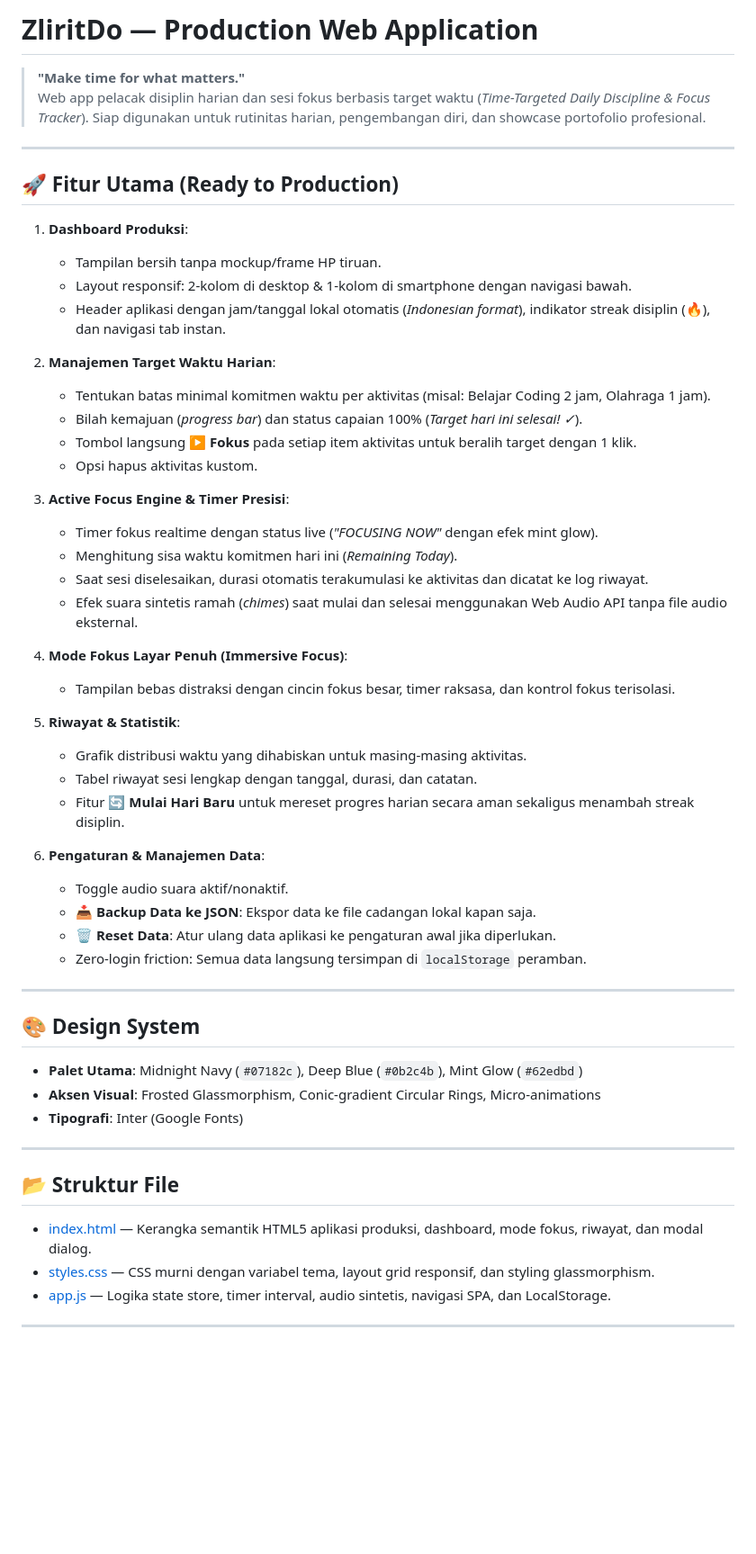
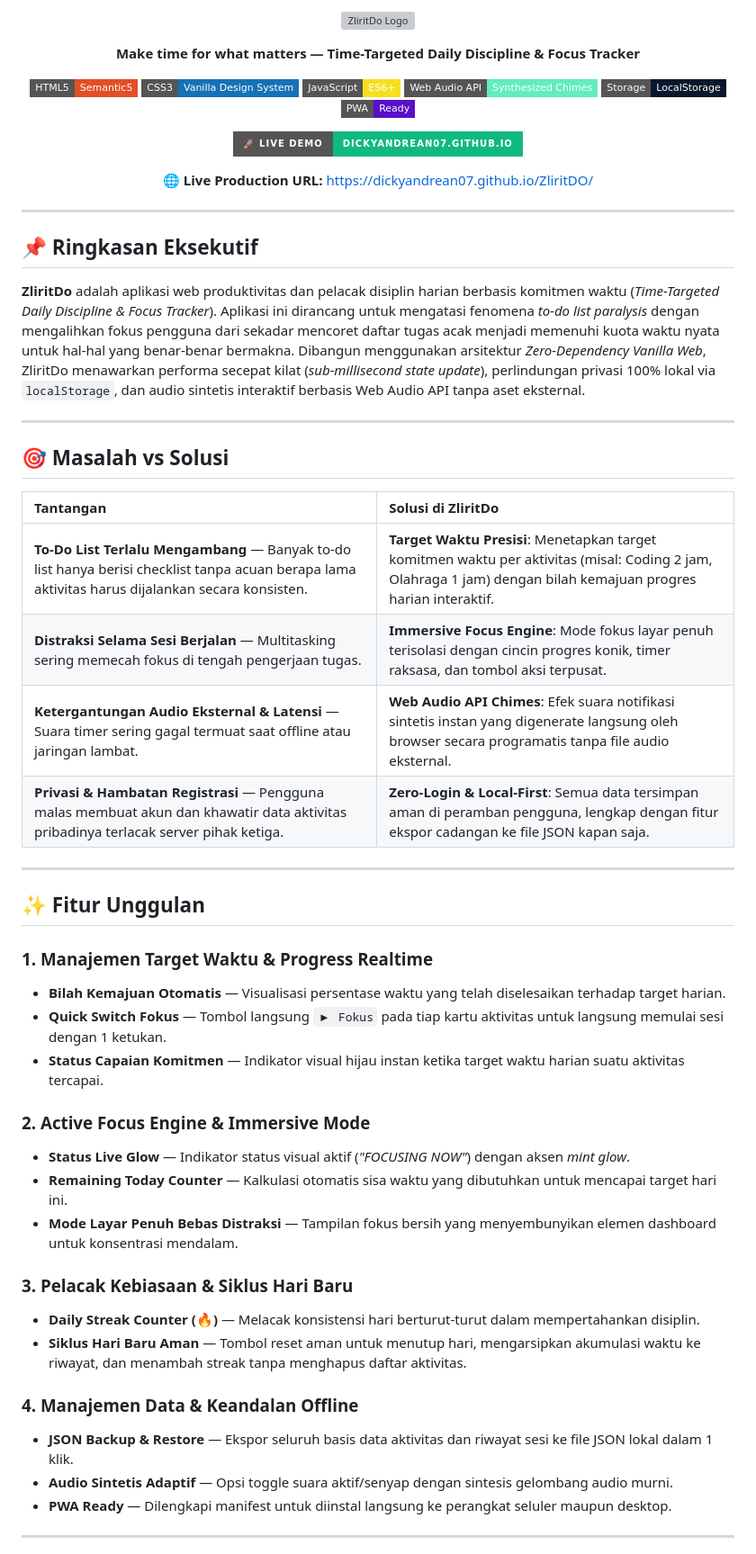
Before and after one commit to DickyAndrean07/ZliritDO, a Markdown page: README.md, the part around one of its changes. Shown at 90% size. Drawn GitHub-style; badges without logos; blank space fills up the shorter version; grey boxes are pictures that could not be loaded.

Commit message:
docs: update README to professional solo dev portfolio standard

```diff
--- a/README.md
+++ b/README.md
@@ -1,56 +1,69 @@
-# ZliritDo — Production Web Application
+<p align="center">
+  <img src="asset/zliritdo-wordmark.svg" alt="ZliritDo Logo" width="380" />
+</p>
 
-> **"Make time for what matters."**
-> Web app pelacak disiplin harian dan sesi fokus berbasis target waktu (*Time-Targeted Daily Discipline & Focus Tracker*). Siap digunakan untuk rutinitas harian, pengembangan diri, dan showcase portofolio profesional.
+<p align="center">
+  <strong>Make time for what matters — Time-Targeted Daily Discipline & Focus Tracker</strong>
+</p>
+
+<p align="center">
+  <img src="https://img.shields.io/badge/HTML5-Semantic5-E34F26?style=flat-square&logo=html5&logoColor=white" alt="HTML5" />
+  <img src="https://img.shields.io/badge/CSS3-Vanilla_Design_System-1572B6?style=flat-square&logo=css3&logoColor=white" alt="CSS3" />
+  <img src="https://img.shields.io/badge/JavaScript-ES6+-F7DF1E?style=flat-square&logo=javascript&logoColor=black" alt="JavaScript" />
+  <img src="https://img.shields.io/badge/Web_Audio_API-Synthesized_Chimes-62edbd?style=flat-square" alt="Web Audio API" />
+  <img src="https://img.shields.io/badge/Storage-LocalStorage-07182c?style=flat-square" alt="LocalStorage" />
+  <img src="https://img.shields.io/badge/PWA-Ready-5A0FC8?style=flat-square&logo=pwa&logoColor=white" alt="PWA Ready" />
+</p>
+
+<p align="center">
+  <a href="https://dickyandrean07.github.io/ZliritDO/" target="_blank">
+    <img src="https://img.shields.io/badge/🚀_Live_Demo-dickyandrean07.github.io-10b981?style=for-the-badge&logo=github&logoColor=white" alt="Live Demo ZliritDo" />
+  </a>
+</p>
+
+<p align="center">
+  🌐 <strong>Live Production URL:</strong> <a href="https://dickyandrean07.github.io/ZliritDO/">https://dickyandrean07.github.io/ZliritDO/</a>
+</p>
 
 ---
 
-## 🚀 Fitur Utama (Ready to Production)
+## 📌 Ringkasan Eksekutif
 
-1. **Dashboard Produksi**:
-   - Tampilan bersih tanpa mockup/frame HP tiruan.
-   - Layout responsif: 2-kolom di desktop & 1-kolom di smartphone dengan navigasi bawah.
-   - Header aplikasi dengan jam/tanggal lokal otomatis (*Indonesian format*), indikator streak disiplin (🔥), dan navigasi tab instan.
-
-2. **Manajemen Target Waktu Harian**:
-   - Tentukan batas minimal komitmen waktu per aktivitas (misal: Belajar Coding 2 jam, Olahraga 1 jam).
-   - Bilah kemajuan (*progress bar*) dan status capaian 100% (*Target hari ini selesai! ✓*).
-   - Tombol langsung **▶ Fokus** pada setiap item aktivitas untuk beralih target dengan 1 klik.
-   - Opsi hapus aktivitas kustom.
-
-3. **Active Focus Engine & Timer Presisi**:
-   - Timer fokus realtime dengan status live (*"FOCUSING NOW"* dengan efek mint glow).
-   - Menghitung sisa waktu komitmen hari ini (*Remaining Today*).
-   - Saat sesi diselesaikan, durasi otomatis terakumulasi ke aktivitas dan dicatat ke log riwayat.
-   - Efek suara sintetis ramah (*chimes*) saat mulai dan selesai menggunakan Web Audio API tanpa file audio eksternal.
-
-4. **Mode Fokus Layar Penuh (Immersive Focus)**:
-   - Tampilan bebas distraksi dengan cincin fokus besar, timer raksasa, dan kontrol fokus terisolasi.
-
-5. **Riwayat & Statistik**:
-   - Grafik distribusi waktu yang dihabiskan untuk masing-masing aktivitas.
-   - Tabel riwayat sesi lengkap dengan tanggal, durasi, dan catatan.
-   - Fitur **🔄 Mulai Hari Baru** untuk mereset progres harian secara aman sekaligus menambah streak disiplin.
-
-6. **Pengaturan & Manajemen Data**:
-   - Toggle audio suara aktif/nonaktif.
-   - **📥 Backup Data ke JSON**: Ekspor data ke file cadangan lokal kapan saja.
-   - **🗑️ Reset Data**: Atur ulang data aplikasi ke pengaturan awal jika diperlukan.
-   - Zero-login friction: Semua data langsung tersimpan di `localStorage` peramban.
+**ZliritDo** adalah aplikasi web produktivitas dan pelacak disiplin harian berbasis komitmen waktu (*Time-Targeted Daily Discipline & Focus Tracker*). Aplikasi ini dirancang untuk mengatasi fenomena *to-do list paralysis* dengan mengalihkan fokus pengguna dari sekadar mencoret daftar tugas acak menjadi memenuhi kuota waktu nyata untuk hal-hal yang benar-benar bermakna. Dibangun menggunakan arsitektur *Zero-Dependency Vanilla Web*, ZliritDo menawarkan performa secepat kilat (*sub-millisecond state update*), perlindungan privasi 100% lokal via `localStorage`, dan audio sintetis interaktif berbasis Web Audio API tanpa aset eksternal.
 
 ---
 
-## 🎨 Design System
-- **Palet Utama**: Midnight Navy (`#07182c`), Deep Blue (`#0b2c4b`), Mint Glow (`#62edbd`)
-- **Aksen Visual**: Frosted Glassmorphism, Conic-gradient Circular Rings, Micro-animations
-- **Tipografi**: Inter (Google Fonts)
+## 🎯 Masalah vs Solusi
+
+| Tantangan | Solusi di ZliritDo |
+| :--- | :--- |
+| **To-Do List Terlalu Mengambang** — Banyak to-do list hanya berisi checklist tanpa acuan berapa lama aktivitas harus dijalankan secara konsisten. | **Target Waktu Presisi**: Menetapkan target komitmen waktu per aktivitas (misal: Coding 2 jam, Olahraga 1 jam) dengan bilah kemajuan progres harian interaktif. |
+| **Distraksi Selama Sesi Berjalan** — Multitasking sering memecah fokus di tengah pengerjaan tugas. | **Immersive Focus Engine**: Mode fokus layar penuh terisolasi dengan cincin progres konik, timer raksasa, dan tombol aksi terpusat. |
+| **Ketergantungan Audio Eksternal & Latensi** — Suara timer sering gagal termuat saat offline atau jaringan lambat. | **Web Audio API Chimes**: Efek suara notifikasi sintetis instan yang digenerate langsung oleh browser secara programatis tanpa file audio eksternal. |
+| **Privasi & Hambatan Registrasi** — Pengguna malas membuat akun dan khawatir data aktivitas pribadinya terlacak server pihak ketiga. | **Zero-Login & Local-First**: Semua data tersimpan aman di peramban pengguna, lengkap dengan fitur ekspor cadangan ke file JSON kapan saja. |
 
 ---
 
-## 📂 Struktur File
-- [index.html](file:///c:/2026/to%20do%20list/index.html) — Kerangka semantik HTML5 aplikasi produksi, dashboard, mode fokus, riwayat, dan modal dialog.
-- [styles.css](file:///c:/2026/to%20do%20list/styles.css) — CSS murni dengan variabel tema, layout grid responsif, dan styling glassmorphism.
-- [app.js](file:///c:/2026/to%20do%20list/app.js) — Logika state store, timer interval, audio sintetis, navigasi SPA, dan LocalStorage.
+## ✨ Fitur Unggulan
+
+### 1. Manajemen Target Waktu & Progress Realtime
+- **Bilah Kemajuan Otomatis** — Visualisasi persentase waktu yang telah diselesaikan terhadap target harian.
+- **Quick Switch Fokus** — Tombol langsung `▶ Fokus` pada tiap kartu aktivitas untuk langsung memulai sesi dengan 1 ketukan.
+- **Status Capaian Komitmen** — Indikator visual hijau instan ketika target waktu harian suatu aktivitas tercapai.
+
+### 2. Active Focus Engine & Immersive Mode
+- **Status Live Glow** — Indikator status visual aktif (*"FOCUSING NOW"*) dengan aksen *mint glow*.
+- **Remaining Today Counter** — Kalkulasi otomatis sisa waktu yang dibutuhkan untuk mencapai target hari ini.
+- **Mode Layar Penuh Bebas Distraksi** — Tampilan fokus bersih yang menyembunyikan elemen dashboard untuk konsentrasi mendalam.
+
+### 3. Pelacak Kebiasaan & Siklus Hari Baru
+- **Daily Streak Counter (🔥)** — Melacak konsistensi hari berturut-turut dalam mempertahankan disiplin.
+- **Siklus Hari Baru Aman** — Tombol reset aman untuk menutup hari, mengarsipkan akumulasi waktu ke riwayat, dan menambah streak tanpa menghapus daftar aktivitas.
+
+### 4. Manajemen Data & Keandalan Offline
+- **JSON Backup & Restore** — Ekspor seluruh basis data aktivitas dan riwayat sesi ke file JSON lokal dalam 1 klik.
+- **Audio Sintetis Adaptif** — Opsi toggle suara aktif/senyap dengan sintesis gelombang audio murni.
+- **PWA Ready** — Dilengkapi manifest untuk diinstal langsung ke perangkat seluler maupun desktop.
 
 ---
 
```
Also changed, not shown: other parts of README.md (+87 -3 lines).
